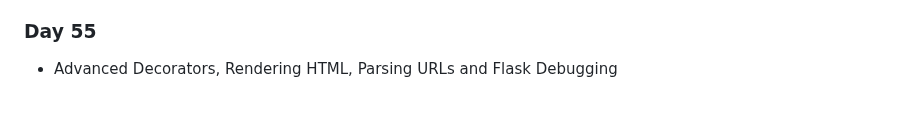
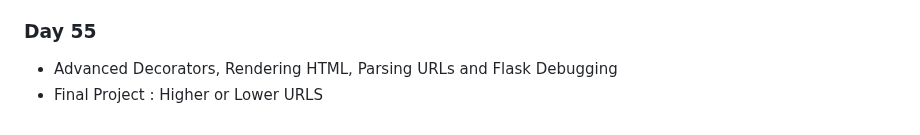
Before and after one commit to Ryanhangralim/100DaysPython, a Markdown page: README.md, the part around the change. Drawn GitHub-style.

```diff
--- a/README.md
+++ b/README.md
@@ -137,3 +137,4 @@ This repository will be filled with codes written for the course titled "100 Day
 - Introduction to Web Development with Flask
 ### Day 55
 - Advanced Decorators, Rendering HTML, Parsing URLs and Flask Debugging
+- Final Project : Higher or Lower URLS
```
